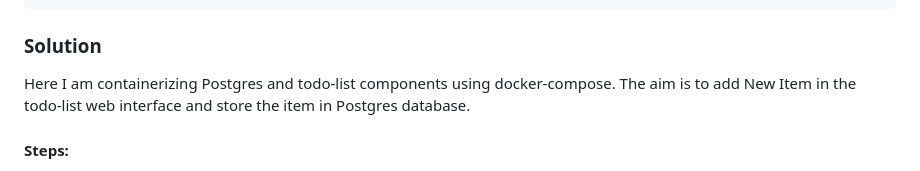
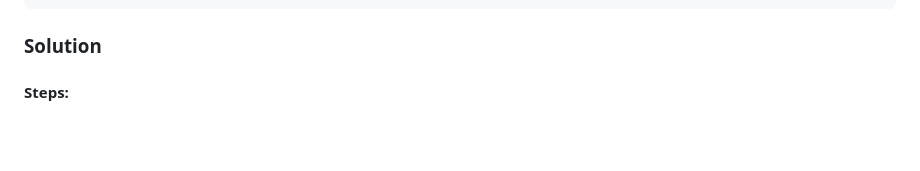
Before and after one commit to Buddhadev25/IUDX_Assignment, a Markdown page: README.md, the part around one of its changes. GitHub-like rendering; blank space fills up the shorter version.

````diff
--- a/README.md
+++ b/README.md
@@ -70,7 +70,6 @@ c) Expose the web application in K8s to outside world, so that it can be
 accessed through something like http://localhost:35622/xyz/
 ```
 ### Solution
-Here I am containerizing Postgres and todo-list components using docker-compose. The aim is to add New Item in
-the todo-list web interface and store the item in Postgres database.
+
 
 #### Steps:
````
Also changed, not shown: other parts of README.md (+11 -0 lines).
